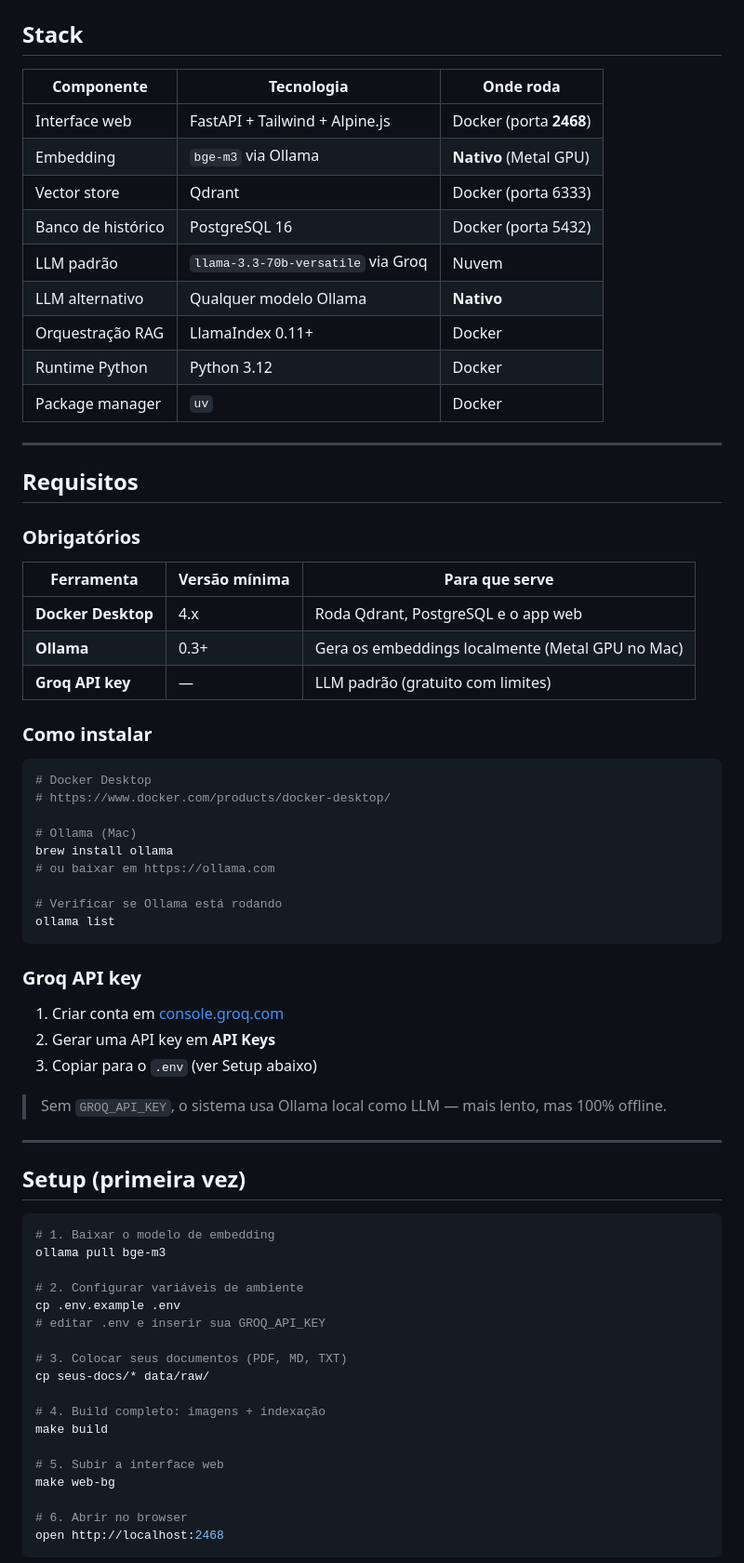
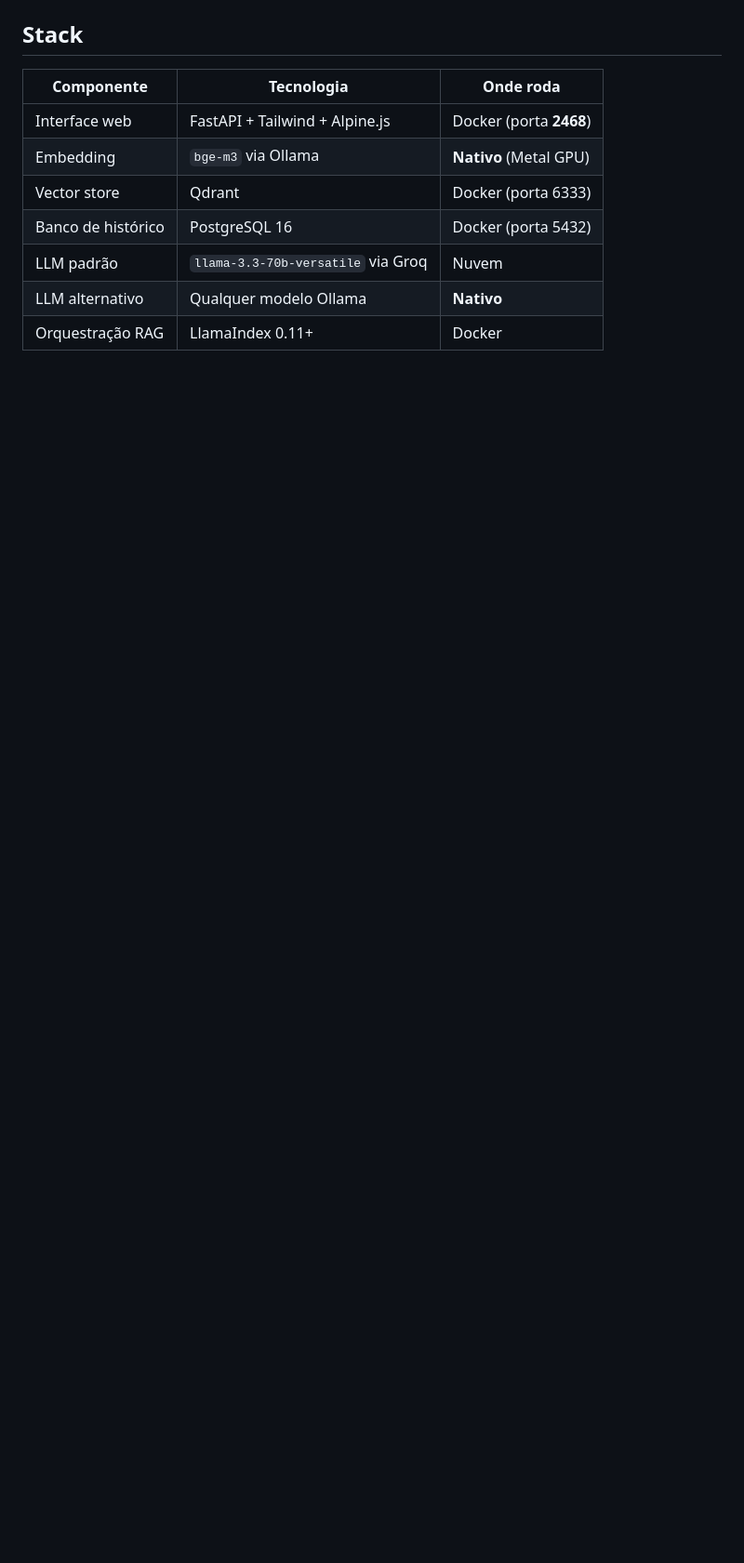
Before and after one commit to cletrix/reals_rag_game-provider, a Markdown page: README.md, the part around one of its changes. Shown at 93% size. Drawn GitHub-style; blank space fills up the shorter version.

````diff
--- a/README.md
+++ b/README.md
@@ -42,65 +108,4 @@ Documentos ficam locais. Embeddings são gerados na sua máquina (Metal GPU). Ap
 | LLM padrão | `llama-3.3-70b-versatile` via Groq | Nuvem |
 | LLM alternativo | Qualquer modelo Ollama | **Nativo** |
 | Orquestração RAG | LlamaIndex 0.11+ | Docker |
-| Runtime Python | Python 3.12 | Docker |
-| Package manager | `uv` | Docker |
 
----
-
-## Requisitos
-
-### Obrigatórios
-
-| Ferramenta | Versão mínima | Para que serve |
-|---|---|---|
-| **Docker Desktop** | 4.x | Roda Qdrant, PostgreSQL e o app web |
-| **Ollama** | 0.3+ | Gera os embeddings localmente (Metal GPU no Mac) |
-| **Groq API key** | — | LLM padrão (gratuito com limites) |
-
-### Como instalar
-
-```bash
-# Docker Desktop
-# https://www.docker.com/products/docker-desktop/
-
-# Ollama (Mac)
-brew install ollama
-# ou baixar em https://ollama.com
-
-# Verificar se Ollama está rodando
-ollama list
-```
-
-### Groq API key
-
-1. Criar conta em [console.groq.com](https://console.groq.com)
-2. Gerar uma API key em **API Keys**
-3. Copiar para o `.env` (ver Setup abaixo)
-
-> Sem `GROQ_API_KEY`, o sistema usa Ollama local como LLM — mais lento, mas 100% offline.
-
----
-
-## Setup (primeira vez)
-
-```bash
-# 1. Baixar o modelo de embedding
-ollama pull bge-m3
-
-# 2. Configurar variáveis de ambiente
-cp .env.example .env
-# editar .env e inserir sua GROQ_API_KEY
-
-# 3. Colocar seus documentos (PDF, MD, TXT)
-cp seus-docs/* data/raw/
-
-# 4. Build completo: imagens + indexação
-make build
-
-# 5. Subir a interface web
-make web-bg
-
-# 6. Abrir no browser
-open http://localhost:2468
-```
-
````
Also changed, not shown: other parts of README.md (+74 -97 lines).
